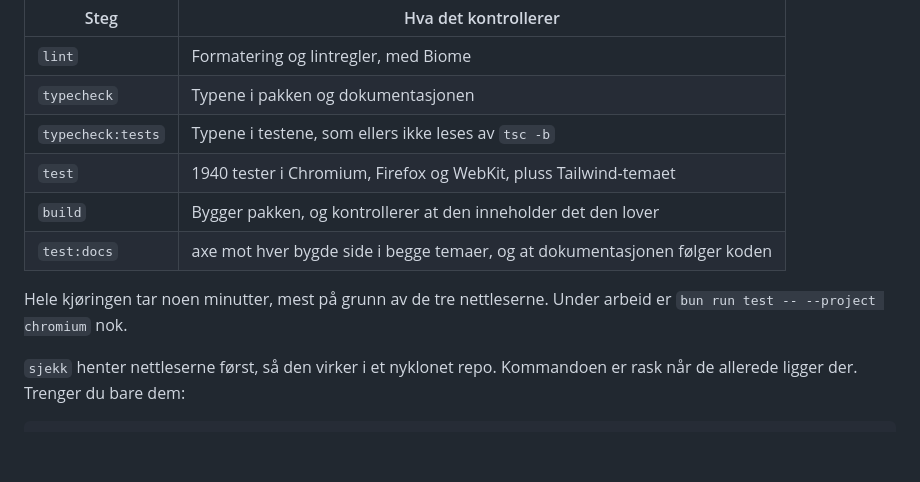
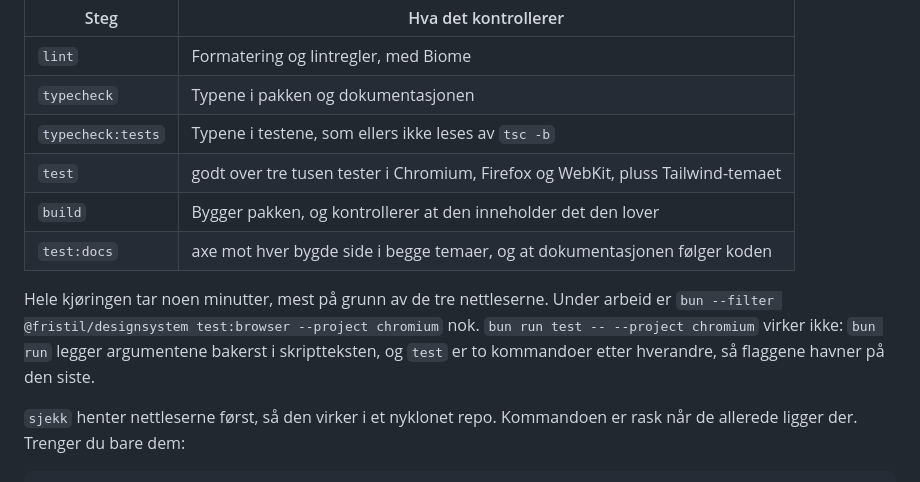
Before and after one commit to MarkusAugust/fristil, a Markdown page: CONTRIBUTING.md, the part around the change. Rendered like a GitHub page; blank space fills up the shorter version.

```diff
--- a/CONTRIBUTING.md
+++ b/CONTRIBUTING.md
@@ -26,11 +26,11 @@ Kjører nøyaktig det CI kjører, i samme rekkefølge:
 | `lint` | Formatering og lintregler, med Biome |
 | `typecheck` | Typene i pakken og dokumentasjonen |
 | `typecheck:tests` | Typene i testene, som ellers ikke leses av `tsc -b` |
-| `test` | 1940 tester i Chromium, Firefox og WebKit, pluss Tailwind-temaet |
+| `test` | godt over tre tusen tester i Chromium, Firefox og WebKit, pluss Tailwind-temaet |
 | `build` | Bygger pakken, og kontrollerer at den inneholder det den lover |
 | `test:docs` | axe mot hver bygde side i begge temaer, og at dokumentasjonen følger koden |
 
-Hele kjøringen tar noen minutter, mest på grunn av de tre nettleserne. Under arbeid er `bun run test -- --project chromium` nok.
+Hele kjøringen tar noen minutter, mest på grunn av de tre nettleserne. Under arbeid er `bun --filter @fristil/designsystem test:browser --project chromium` nok. `bun run test -- --project chromium` virker ikke: `bun run` legger argumentene bakerst i skriptteksten, og `test` er to kommandoer etter hverandre, så flaggene havner på den siste.
 
 `sjekk` henter nettleserne først, så den virker i et nyklonet repo. Kommandoen er rask når de allerede ligger der. Trenger du bare dem:
 
```
Also changed, not shown: README.md (+11 -5 lines), designsystem/README.md (+2 -0 lines).
